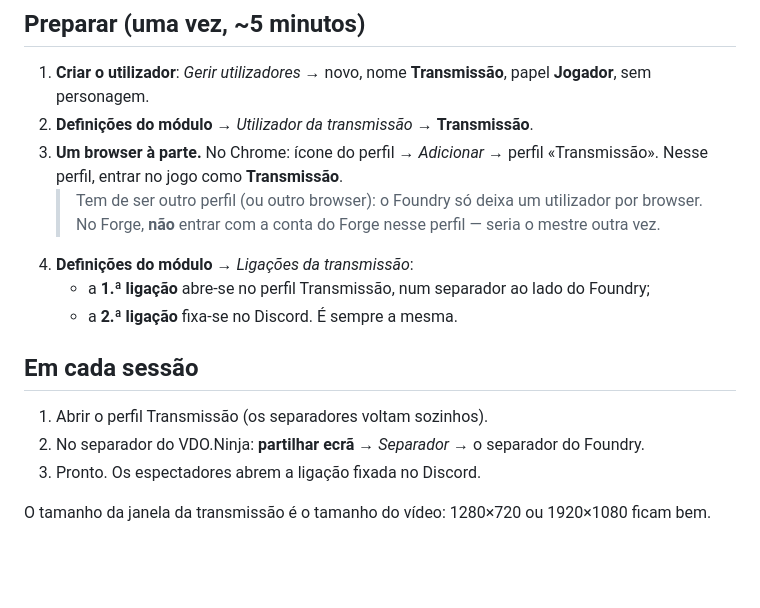
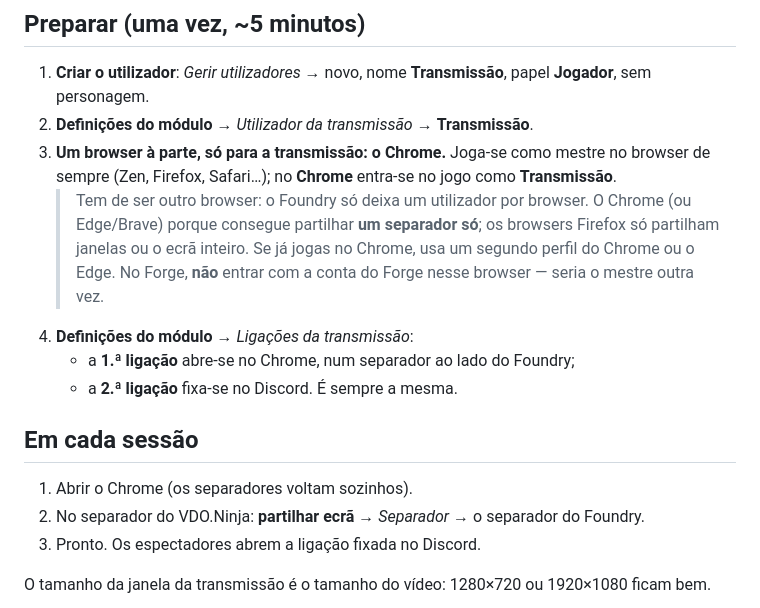
Before and after one commit to Th1rdo/tiagos-toolkit-transmissao, a Markdown page: README.md, the part around the change. Rendered like a GitHub page; blank space fills up the shorter version.

Commit message:
README: o browser da transmissão é o Chrome
Co-Authored-By: Claude Opus 5 <noreply@anthropic.com>

```diff
--- a/README.md
+++ b/README.md
@@ -35,17 +35,19 @@ Foundry v13 e v14. Sem dependências.
 1. **Criar o utilizador**: *Gerir utilizadores* → novo, nome **Transmissão**, papel **Jogador**,
    sem personagem.
 2. **Definições do módulo** → *Utilizador da transmissão* → **Transmissão**.
-3. **Um browser à parte.** No Chrome: ícone do perfil → *Adicionar* → perfil «Transmissão».
-   Nesse perfil, entrar no jogo como **Transmissão**.
-   > Tem de ser outro perfil (ou outro browser): o Foundry só deixa um utilizador por browser.
-   > No Forge, **não** entrar com a conta do Forge nesse perfil — seria o mestre outra vez.
+3. **Um browser à parte, só para a transmissão: o Chrome.** Joga-se como mestre no browser de sempre
+   (Zen, Firefox, Safari…); no **Chrome** entra-se no jogo como **Transmissão**.
+   > Tem de ser outro browser: o Foundry só deixa um utilizador por browser.
+   > O Chrome (ou Edge/Brave) porque consegue partilhar **um separador só**; os browsers Firefox só partilham
+   > janelas ou o ecrã inteiro. Se já jogas no Chrome, usa um segundo perfil do Chrome ou o Edge.
+   > No Forge, **não** entrar com a conta do Forge nesse browser — seria o mestre outra vez.
 4. **Definições do módulo** → *Ligações da transmissão*:
-   - a **1.ª ligação** abre-se no perfil Transmissão, num separador ao lado do Foundry;
+   - a **1.ª ligação** abre-se no Chrome, num separador ao lado do Foundry;
    - a **2.ª ligação** fixa-se no Discord. É sempre a mesma.
 
 ## Em cada sessão
 
-1. Abrir o perfil Transmissão (os separadores voltam sozinhos).
+1. Abrir o Chrome (os separadores voltam sozinhos).
 2. No separador do VDO.Ninja: **partilhar ecrã** → *Separador* → o separador do Foundry.
 3. Pronto. Os espectadores abrem a ligação fixada no Discord.
 
```
